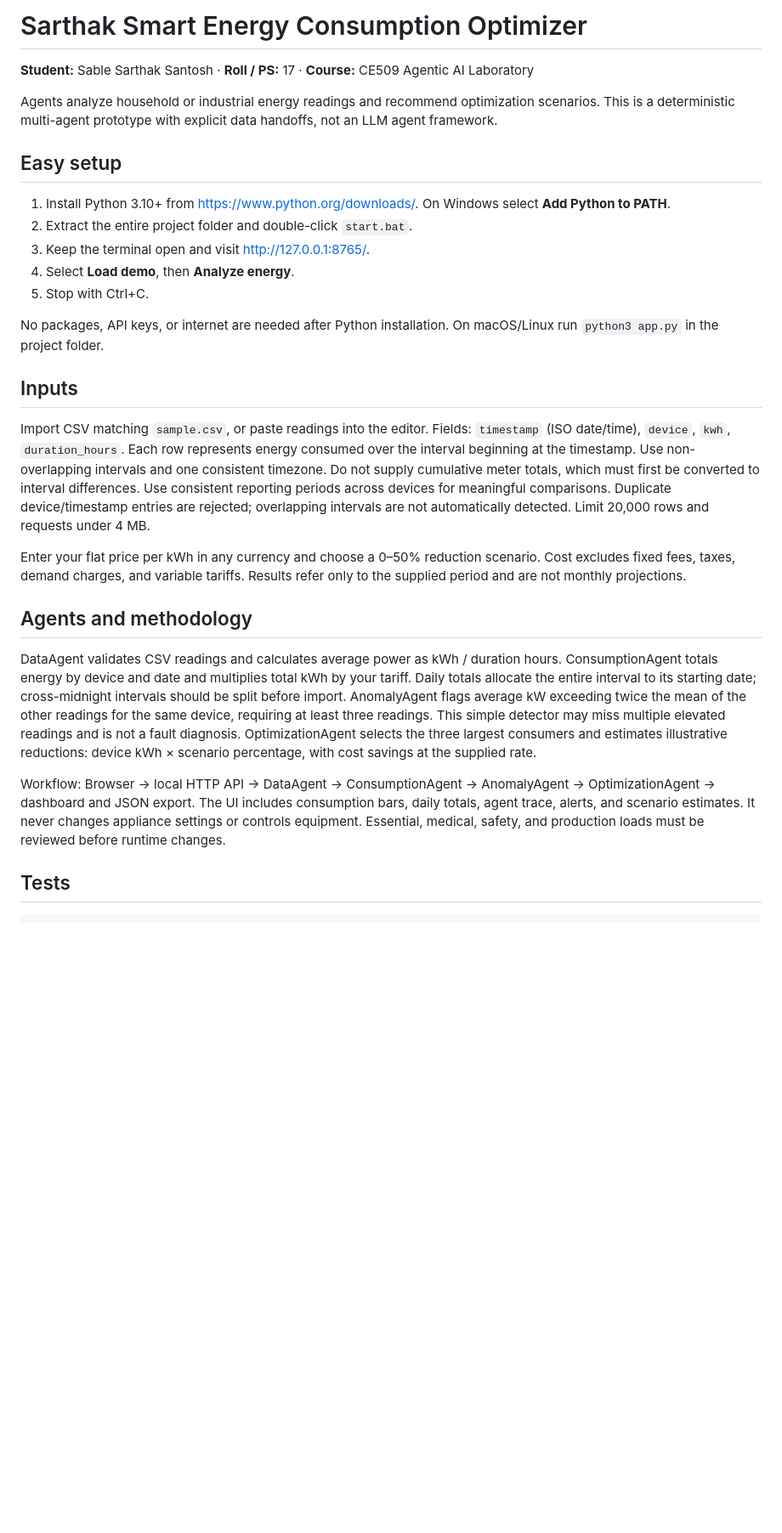
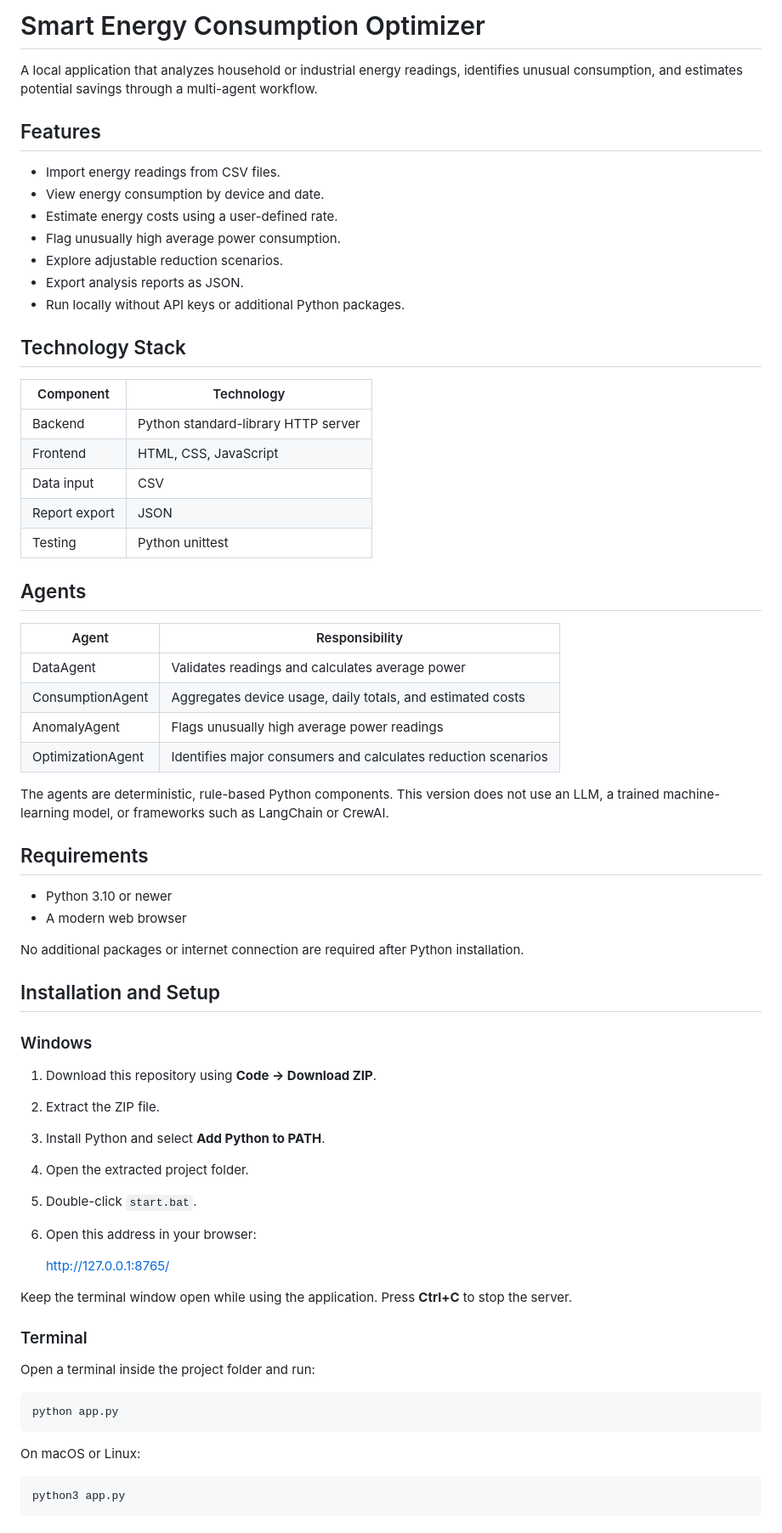
Before and after one commit to zaddy24/Smart-Energy-Consumption-Optimizer, a Markdown page: README.md, the part around one of its changes. Shown at 85% size. GitHub-like rendering; blank space fills up the shorter version.

Commit message:
Revise README for improved clarity and organization
Updated README to enhance clarity and structure, added sections on agents, requirements, installation, and usage instructions.

````diff
--- a/README.md
+++ b/README.md
@@ -1,29 +1,71 @@
-# Sarthak Smart Energy Consumption Optimizer
+# Smart Energy Consumption Optimizer
 
-**Student:** Sable Sarthak Santosh · **Roll / PS:** 17 · **Course:** CE509 Agentic AI Laboratory
+A local application that analyzes household or industrial energy readings, identifies unusual consumption, and estimates potential savings through a multi-agent workflow.
 
-Agents analyze household or industrial energy readings and recommend optimization scenarios. This is a deterministic multi-agent prototype with explicit data handoffs, not an LLM agent framework.
+## Features
 
-## Easy setup
+- Import energy readings from CSV files.
+- View energy consumption by device and date.
+- Estimate energy costs using a user-defined rate.
+- Flag unusually high average power consumption.
+- Explore adjustable reduction scenarios.
+- Export analysis reports as JSON.
+- Run locally without API keys or additional Python packages.
 
-1. Install Python 3.10+ from https://www.python.org/downloads/. On Windows select **Add Python to PATH**.
-2. Extract the entire project folder and double-click `start.bat`.
-3. Keep the terminal open and visit http://127.0.0.1:8765/.
-4. Select **Load demo**, then **Analyze energy**.
-5. Stop with Ctrl+C.
+## Technology Stack
 
-No packages, API keys, or internet are needed after Python installation. On macOS/Linux run `python3 app.py` in the project folder.
+| Component | Technology |
+|---|---|
+| Backend | Python standard-library HTTP server |
+| Frontend | HTML, CSS, JavaScript |
+| Data input | CSV |
+| Report export | JSON |
+| Testing | Python unittest |
 
-## Inputs
+## Agents
 
-Import CSV matching `sample.csv`, or paste readings into the editor. Fields: `timestamp` (ISO date/time), `device`, `kwh`, `duration_hours`. Each row represents energy consumed over the interval beginning at the timestamp. Use non-overlapping intervals and one consistent timezone. Do not supply cumulative meter totals, which must first be converted to interval differences. Use consistent reporting periods across devices for meaningful comparisons. Duplicate device/timestamp entries are rejected; overlapping intervals are not automatically detected. Limit 20,000 rows and requests under 4 MB.
+| Agent | Responsibility |
+|---|---|
+| DataAgent | Validates readings and calculates average power |
+| ConsumptionAgent | Aggregates device usage, daily totals, and estimated costs |
+| AnomalyAgent | Flags unusually high average power readings |
+| OptimizationAgent | Identifies major consumers and calculates reduction scenarios |
 
-Enter your flat price per kWh in any currency and choose a 0–50% reduction scenario. Cost excludes fixed fees, taxes, demand charges, and variable tariffs. Results refer only to the supplied period and are not monthly projections.
+The agents are deterministic, rule-based Python components. This version does not use an LLM, a trained machine-learning model, or frameworks such as LangChain or CrewAI.
 
-## Agents and methodology
+## Requirements
 
-DataAgent validates CSV readings and calculates average power as kWh / duration hours. ConsumptionAgent totals energy by device and date and multiplies total kWh by your tariff. Daily totals allocate the entire interval to its starting date; cross-midnight intervals should be split before import. AnomalyAgent flags average kW exceeding twice the mean of the other readings for the same device, requiring at least three readings. This simple detector may miss multiple elevated readings and is not a fault diagnosis. OptimizationAgent selects the three largest consumers and estimates illustrative reductions: device kWh × scenario percentage, with cost savings at the supplied rate.
+- Python 3.10 or newer
+- A modern web browser
 
-Workflow: Browser → local HTTP API → DataAgent → ConsumptionAgent → AnomalyAgent → OptimizationAgent → dashboard and JSON export. The UI includes consumption bars, daily totals, agent trace, alerts, and scenario estimates. It never changes appliance settings or controls equipment. Essential, medical, safety, and production loads must be reviewed before runtime changes.
+No additional packages or internet connection are required after Python installation.
 
-## Tests
+## Installation and Setup
+
+### Windows
+
+1. Download this repository using **Code → Download ZIP**.
+2. Extract the ZIP file.
+3. Install Python and select **Add Python to PATH**.
+4. Open the extracted project folder.
+5. Double-click `start.bat`.
+6. Open this address in your browser:
+
+   http://127.0.0.1:8765/
+
+Keep the terminal window open while using the application. Press **Ctrl+C** to stop the server.
+
+### Terminal
+
+Open a terminal inside the project folder and run:
+
+```bash
+python app.py
+```
+
+On macOS or Linux:
+
+```bash
+python3 app.py
+```
+
````
Also changed, not shown: other parts of README.md (+110 -3 lines).
